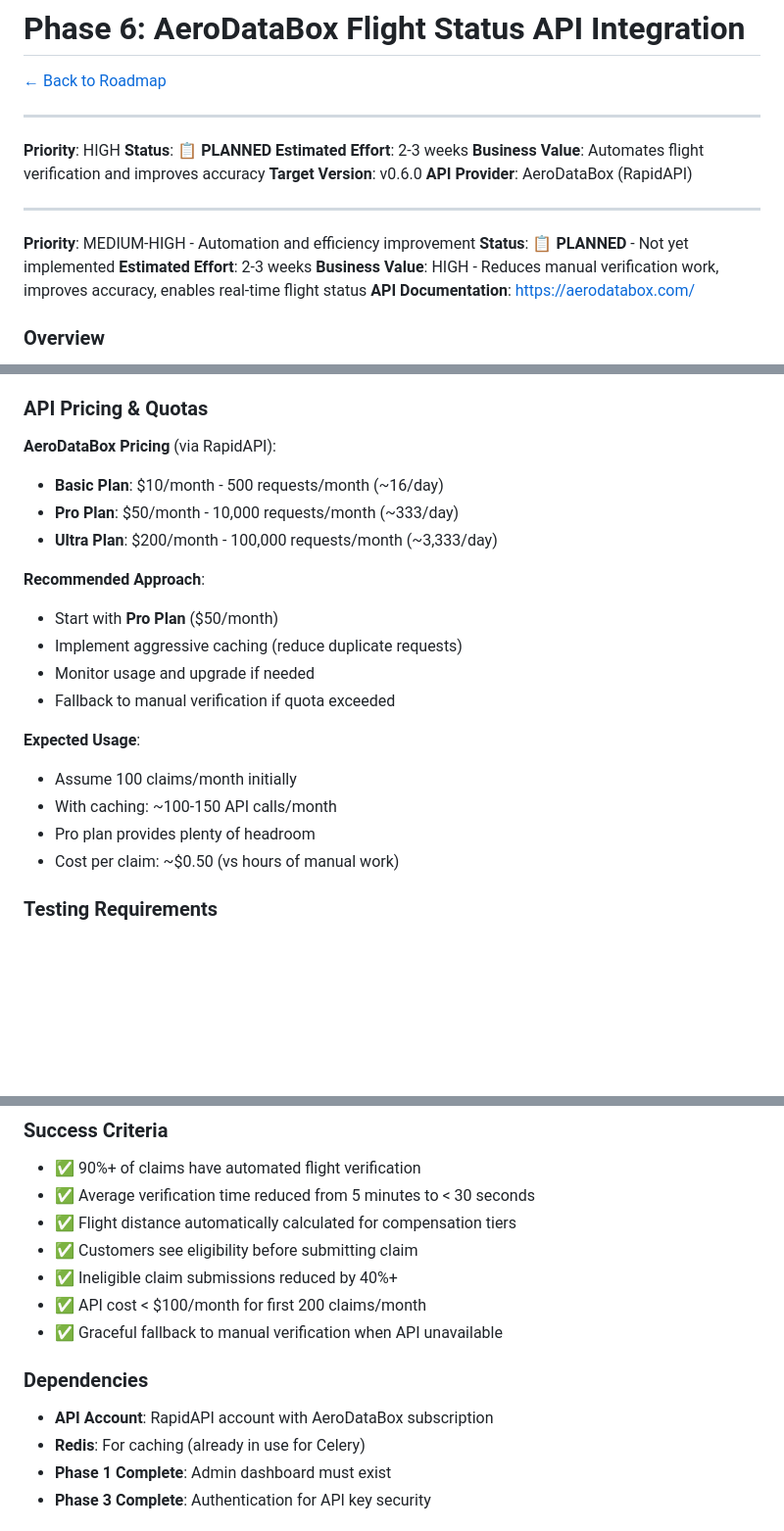
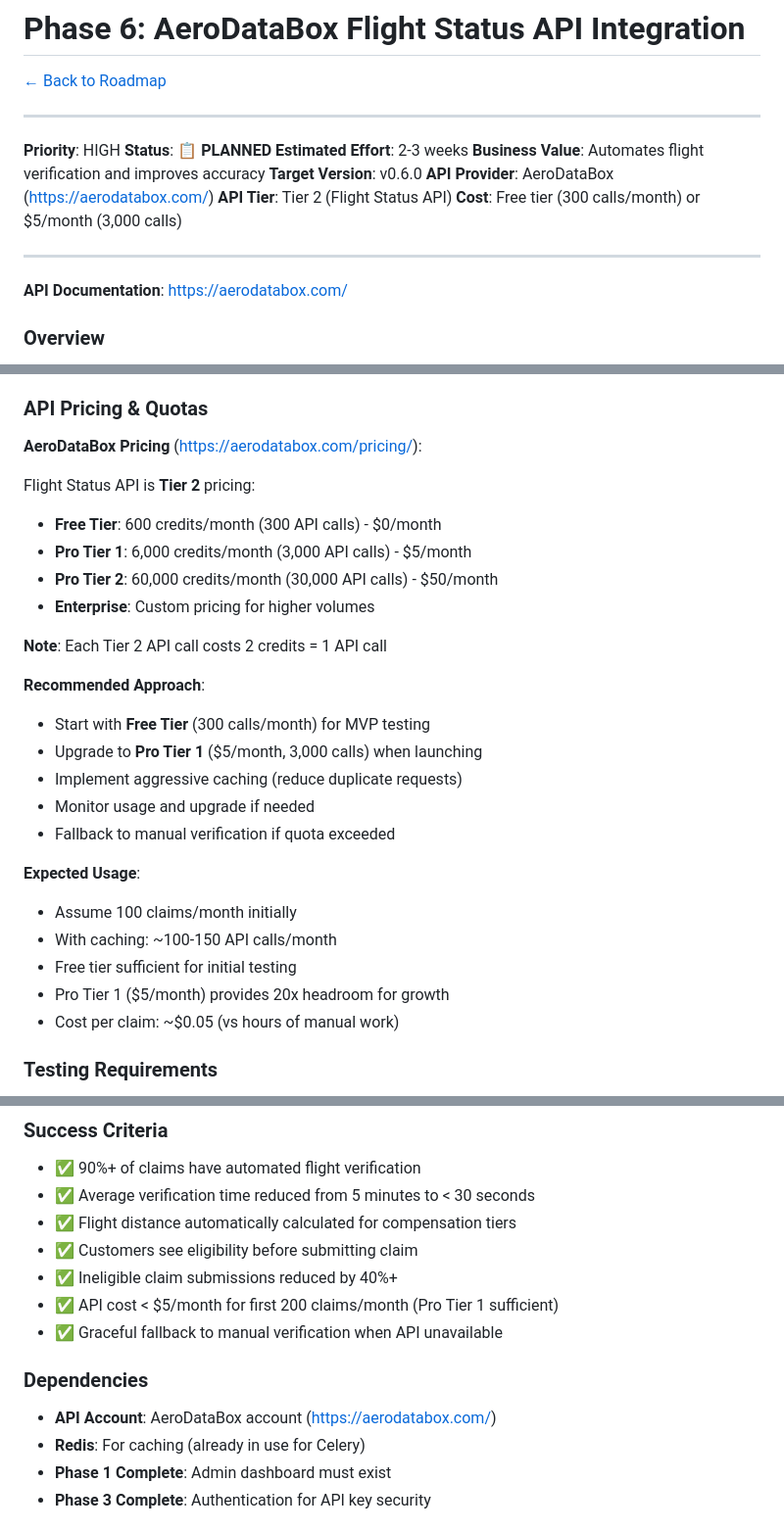
Before and after one commit to davidvv/claimplane-mcp, a Markdown page: ROADMAP/PHASE_6_AERODATABOX_API.md, 3 parts joined by grey strips. Shown: that part at 98% size. GitHub-like rendering; blank space fills up the shorter version.

```diff
--- a/ROADMAP/PHASE_6_AERODATABOX_API.md
+++ b/ROADMAP/PHASE_6_AERODATABOX_API.md
@@ -9,15 +9,12 @@
 **Estimated Effort**: 2-3 weeks
 **Business Value**: Automates flight verification and improves accuracy
 **Target Version**: v0.6.0
-**API Provider**: AeroDataBox (RapidAPI)
+**API Provider**: AeroDataBox (https://aerodatabox.com/)
+**API Tier**: Tier 2 (Flight Status API)
+**Cost**: Free tier (300 calls/month) or $5/month (3,000 calls)
 
 ---
 
-
-**Priority**: MEDIUM-HIGH - Automation and efficiency improvement
-**Status**: 📋 **PLANNED** - Not yet implemented
-**Estimated Effort**: 2-3 weeks
-**Business Value**: HIGH - Reduces manual verification work, improves accuracy, enables real-time flight status
 **API Documentation**: https://aerodatabox.com/
 
 ### Overview
@@ -194,13 +191,19 @@ FLIGHT_DATA_CACHE_HOURS = int(os.getenv("FLIGHT_DATA_CACHE_HOURS", "24"))
 
 ### API Pricing & Quotas
 
-**AeroDataBox Pricing** (via RapidAPI):
-- **Basic Plan**: $10/month - 500 requests/month (~16/day)
-- **Pro Plan**: $50/month - 10,000 requests/month (~333/day)
-- **Ultra Plan**: $200/month - 100,000 requests/month (~3,333/day)
+**AeroDataBox Pricing** (https://aerodatabox.com/pricing/):
+
+Flight Status API is **Tier 2** pricing:
+- **Free Tier**: 600 credits/month (300 API calls) - $0/month
+- **Pro Tier 1**: 6,000 credits/month (3,000 API calls) - $5/month
+- **Pro Tier 2**: 60,000 credits/month (30,000 API calls) - $50/month
+- **Enterprise**: Custom pricing for higher volumes
+
+**Note**: Each Tier 2 API call costs 2 credits = 1 API call
 
 **Recommended Approach**:
-- Start with **Pro Plan** ($50/month)
+- Start with **Free Tier** (300 calls/month) for MVP testing
+- Upgrade to **Pro Tier 1** ($5/month, 3,000 calls) when launching
 - Implement aggressive caching (reduce duplicate requests)
 - Monitor usage and upgrade if needed
 - Fallback to manual verification if quota exceeded
@@ -208,8 +211,9 @@ FLIGHT_DATA_CACHE_HOURS = int(os.getenv("FLIGHT_DATA_CACHE_HOURS", "24"))
 **Expected Usage**:
 - Assume 100 claims/month initially
 - With caching: ~100-150 API calls/month
-- Pro plan provides plenty of headroom
-- Cost per claim: ~$0.50 (vs hours of manual work)
+- Free tier sufficient for initial testing
+- Pro Tier 1 ($5/month) provides 20x headroom for growth
+- Cost per claim: ~$0.05 (vs hours of manual work)
 
 ### Testing Requirements
 
@@ -228,12 +232,12 @@ FLIGHT_DATA_CACHE_HOURS = int(os.getenv("FLIGHT_DATA_CACHE_HOURS", "24"))
 - ✅ Flight distance automatically calculated for compensation tiers
 - ✅ Customers see eligibility before submitting claim
 - ✅ Ineligible claim submissions reduced by 40%+
-- ✅ API cost < $100/month for first 200 claims/month
+- ✅ API cost < $5/month for first 200 claims/month (Pro Tier 1 sufficient)
 - ✅ Graceful fallback to manual verification when API unavailable
 
 ### Dependencies
 
-- **API Account**: RapidAPI account with AeroDataBox subscription
+- **API Account**: AeroDataBox account (https://aerodatabox.com/)
 - **Redis**: For caching (already in use for Celery)
 - **Phase 1 Complete**: Admin dashboard must exist
 - **Phase 3 Complete**: Authentication for API key security
```
Also changed, not shown: other parts of ROADMAP/PHASE_6_AERODATABOX_API.md (+1 -1 lines), ROADMAP/PHASE_6.5_FLIGHT_SEARCH.md (added, +474 -0 lines), ROADMAP/README.md (+7 -1 lines).
